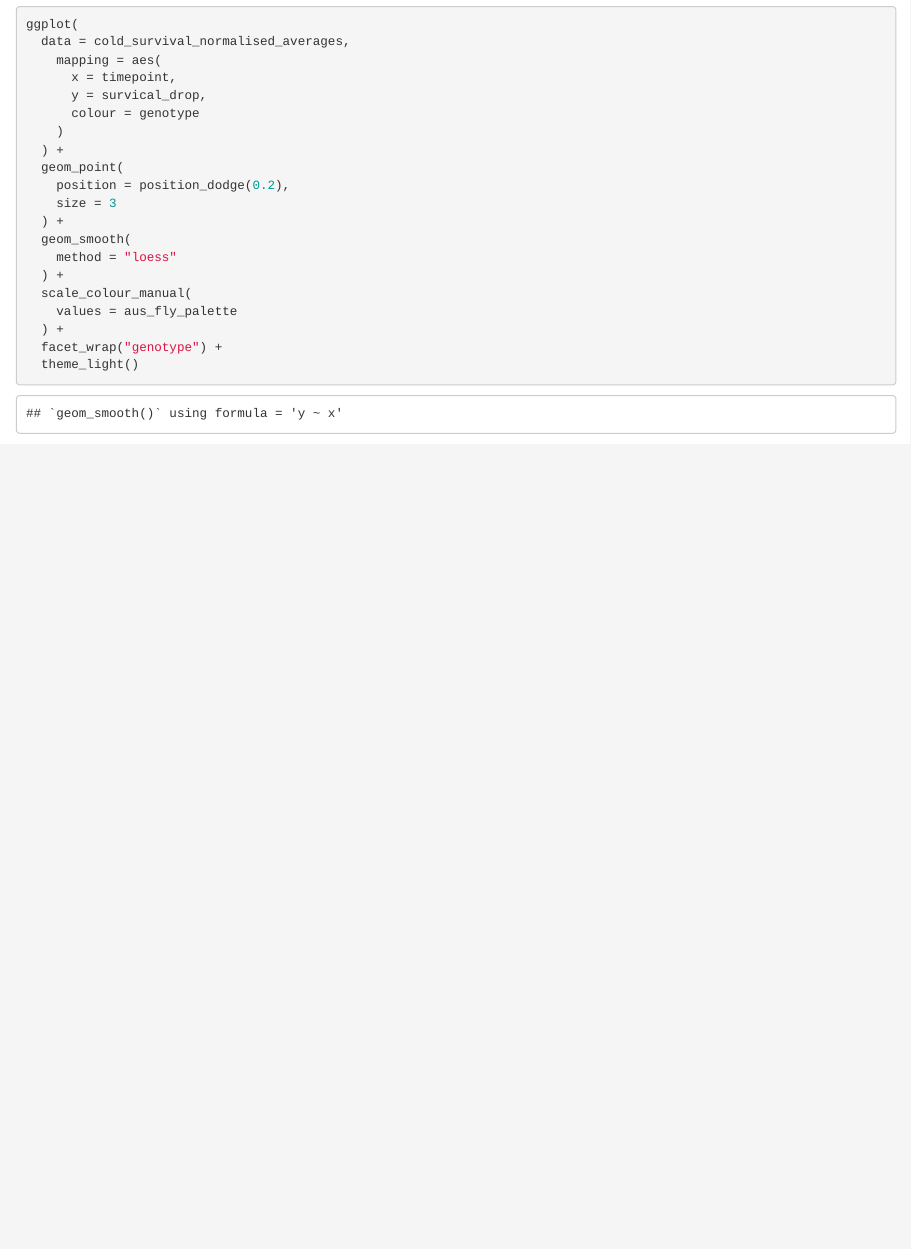
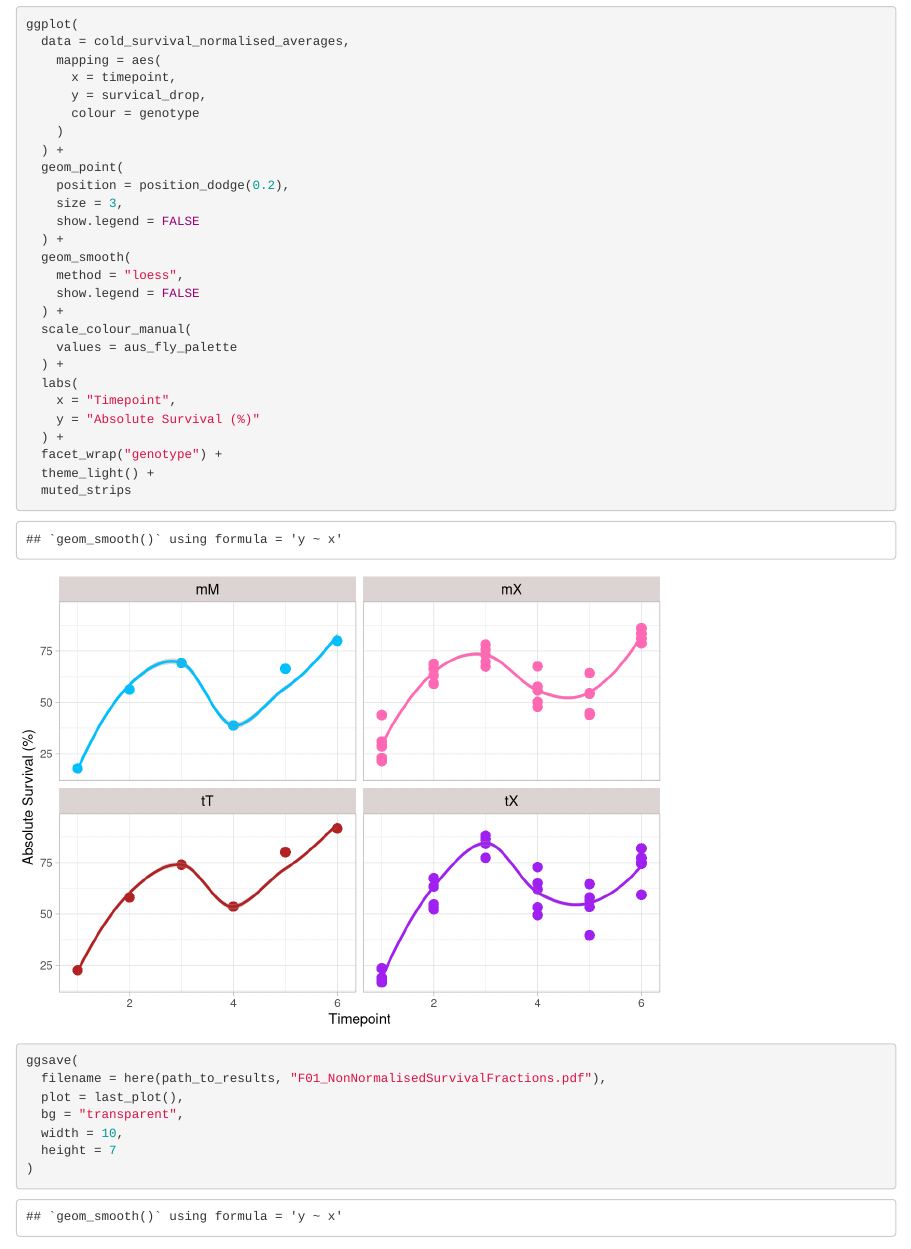
Before and after one commit to FiG-T/TIME, an R Markdown document (phenotypes/scripts/S01_ColdTolerance/S02_PlotNormalisedSurvivalFractions.Rmd): the page in a window 1100 px wide, from 760 px down. Rendered offline with R 4.5, knitr and Pandoc, with nearby package versions; some code elsewhere in the file could not run offline.

Commit message:
Added code to save plots

````diff
--- a/phenotypes/scripts/S01_ColdTolerance/S02_PlotNormalisedSurvivalFractions.Rmd
+++ b/phenotypes/scripts/S01_ColdTolerance/S02_PlotNormalisedSurvivalFractions.Rmd
@@ -83,27 +83,41 @@ ggplot(
   ) +
   geom_point(
     position = position_dodge(0.2),
-    size = 3
+    size = 3,
+    show.legend = FALSE
   ) +
   geom_smooth(
-    method = "loess"
+    method = "loess",
+    show.legend = FALSE
   ) +
   scale_colour_manual(
     values = aus_fly_palette
   ) +
+  labs(
+    x = "Timepoint",
+    y = "Absolute Survival (%)"
+  ) +
   facet_wrap("genotype") +
-  theme_light()
+  theme_light() +
+  muted_strips
+```
+```{r save-non-normalised-plot}
+ggsave(
+  filename = here(path_to_results, "F01_NonNormalisedSurvivalFractions.pdf"),
+  plot = last_plot(),
+  bg = "transparent",
+  width = 10,
+  height = 7
+)
 ```
 
 ### Checking theorerical maximum normalised increase
 
 ```{r theoretical-increases}
-
 theoretical_max <- cold_survival_normalised_averages |>
   group_by(timepoint) |>
   dplyr::reframe(theory_max = 100/control_ave) |>
   dplyr::distinct()
-
 ```
 
 ### Normalised data
````
Also changed, not shown: phenotypes/scripts/S01_ColdTolerance/S02_PlotNormalisedSurvivalFractions.Rmd (24 more changed lines).
